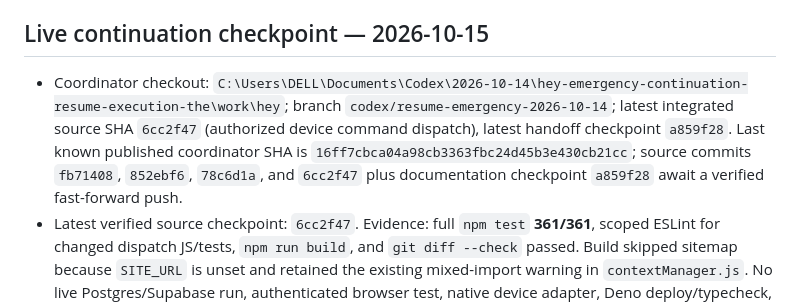
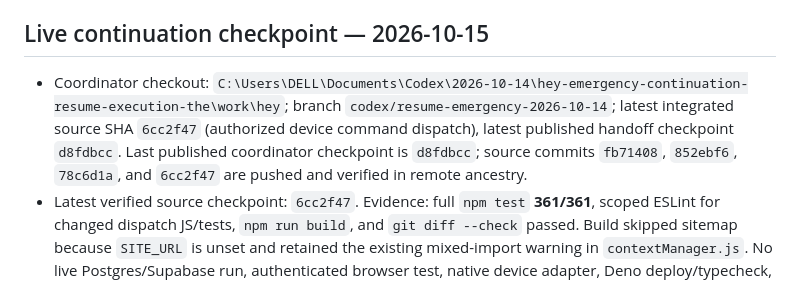
Before and after one commit to sakosalm2812-droid/hey, a Markdown page: docs/HEY_EXECUTION_HANDOFF.md, the part around the change. Rendered like a GitHub page.

Commit message:
docs: record published HEY checkpoint

```diff
--- a/docs/HEY_EXECUTION_HANDOFF.md
+++ b/docs/HEY_EXECUTION_HANDOFF.md
@@ -7,7 +7,7 @@ Repository: `sakosalm2812-droid/hey` (`https://github.com/sakosalm2812-droid/hey
 
 ## Live continuation checkpoint — 2026-10-15
 
-- Coordinator checkout: `C:\Users\DELL\Documents\Codex\2026-10-14\hey-emergency-continuation-resume-execution-the\work\hey`; branch `codex/resume-emergency-2026-10-14`; latest integrated source SHA `6cc2f47` (authorized device command dispatch), latest handoff checkpoint `a859f28`. Last known published coordinator SHA is `16ff7cbca04a98cb3363fbc24d45b3e430cb21cc`; source commits `fb71408`, `852ebf6`, `78c6d1a`, and `6cc2f47` plus documentation checkpoint `a859f28` await a verified fast-forward push.
+- Coordinator checkout: `C:\Users\DELL\Documents\Codex\2026-10-14\hey-emergency-continuation-resume-execution-the\work\hey`; branch `codex/resume-emergency-2026-10-14`; latest integrated source SHA `6cc2f47` (authorized device command dispatch), latest published handoff checkpoint `d8fdbcc`. Last published coordinator checkpoint is `d8fdbcc`; source commits `fb71408`, `852ebf6`, `78c6d1a`, and `6cc2f47` are pushed and verified in remote ancestry.
 - Latest verified source checkpoint: `6cc2f47`. Evidence: full `npm test` **361/361**, scoped ESLint for changed dispatch JS/tests, `npm run build`, and `git diff --check` passed. Build skipped sitemap because `SITE_URL` is unset and retained the existing mixed-import warning in `contextManager.js`. No live Postgres/Supabase run, authenticated browser test, native device adapter, Deno deploy/typecheck, or real model inference occurred.
 - Latest integrated change after `3ae679f`: worker `/root/device_queue_retry`, branch `codex/device-queue-retry`, task reference `/root/device_queue_retry`, worker commit `d86e5352810aa69e54e9ee6b4155f7526625dffb`, integrated as coordinator commit `933d76c`. It adds a follow-up migration and trusted-server adapter for up to five claims, capped exponential retry delay, constant failure code, terminal failure, and stale/expired lease rejection. It does not itself establish upstream mandate authorization or live database correctness.
 - Completed Step 46 worker `/root/step46_repo_inventory`, branch `codex/step46-repository-inventory`, task ref `/root/step46_repo_inventory`, source commit `0fea4a4547ac0c22722c1f7cd0a7b8be4612fbce` and additive report commit `19dfb8806e498eb3676b6bdd63eafc3a79a31039`, integrated as `3ae679f` and `78c6d1a`. It reports allowlisted manifest/lockfile metadata, direct declaration diffs, JSON contract markers, and migration path/timestamp/digest data under strict bounds. No contents/specifier versions are returned; no SQL/scripts execute. Unsupported formats remain unknown. Focused worker 14/14 after fixture adjustment; coordinator suite 357/357, scoped lint, build and diff-check pass. Step 46 remains incomplete.
```
